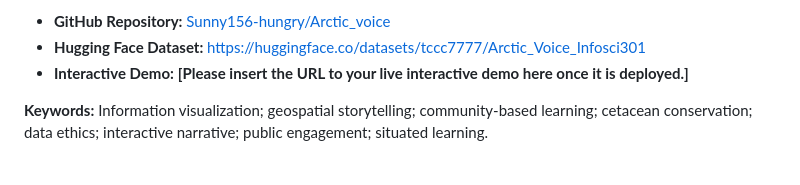
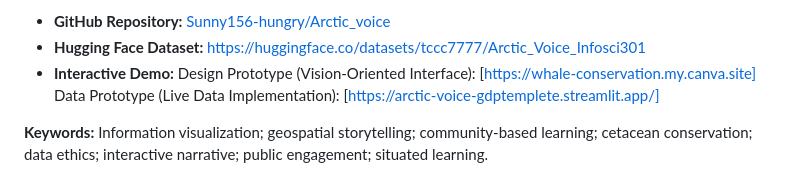
Before and after one commit to Sunny156-hungry/Arctic_voice, a Markdown page: README.md, the part around one of its changes. Drawn GitHub-style.

Commit message:
Update README.md
readme updated

```diff
--- a/README.md
+++ b/README.md
@@ -21,7 +22,7 @@ This project directly supports the following United Nations Sustainable Developm
 In alignment with SIGCHI's guidelines for inclusive design, this project is committed to accessibility. The final interactive website and all related materials are being developed with consideration for diverse users. The source code, data processing scripts, and project documentation are openly available in our GitHub repository. The datasets used, or links to the original public datasets, are accessible via our Hugging Face repository to promote transparency and reproducibility.
 - **GitHub Repository:** [Sunny156-hungry/Arctic_voice](https://github.com/Sunny156-hungry/Arctic_voice)
 - **Hugging Face Dataset:** [https://huggingface.co/datasets/tccc7777/Arctic_Voice_Infosci301](https://huggingface.co/datasets/tccc7777/Arctic_Voice_Infosci301)
-- **Interactive Demo:** **[Please insert the URL to your live interactive demo here once it is deployed.]**
+- **Interactive Demo:** Design Prototype (Vision-Oriented Interface): [https://whale-conservation.my.canva.site] Data Prototype (Live Data Implementation): [https://arctic-voice-gdptemplete.streamlit.app/]
 
 **Keywords:** Information visualization; geospatial storytelling; community-based learning; cetacean conservation; data ethics; interactive narrative; public engagement; situated learning.
 
```
Also changed, not shown: other parts of README.md (+2 -1 lines).
